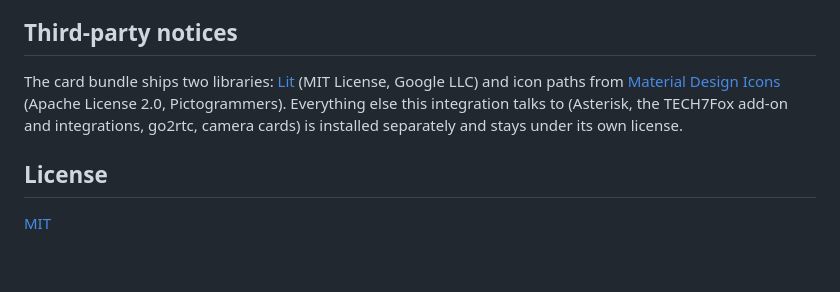
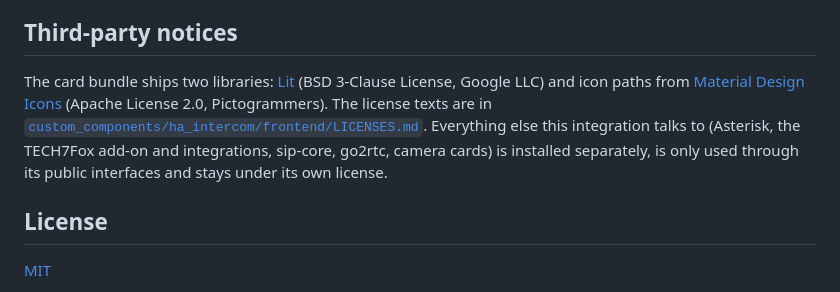
Before and after one commit to Dronedale/ha-intercom, a Markdown page: README.md, the part around the change. Drawn GitHub-style; blank space fills up the shorter version.

Commit message:
Third-party license texts for the bundled card (Lit BSD-3-Clause, Material Design Icons)

```diff
--- a/README.md
+++ b/README.md
@@ -351,10 +351,11 @@ the configuration dialog and the options dialog with the folder move. `tests/fak
 
 ## Third-party notices
 
-The card bundle ships two libraries: [Lit](https://lit.dev) (MIT License, Google LLC) and icon paths from
-[Material Design Icons](https://github.com/Templarian/MaterialDesign-SVG) (Apache License 2.0, Pictogrammers).
-Everything else this integration talks to (Asterisk, the TECH7Fox add-on and integrations, go2rtc, camera cards)
-is installed separately and stays under its own license.
+The card bundle ships two libraries: [Lit](https://lit.dev) (BSD 3-Clause License, Google LLC) and icon paths from
+[Material Design Icons](https://github.com/Templarian/MaterialDesign-SVG) (Apache License 2.0, Pictogrammers). The
+license texts are in [`custom_components/ha_intercom/frontend/LICENSES.md`](custom_components/ha_intercom/frontend/LICENSES.md).
+Everything else this integration talks to (Asterisk, the TECH7Fox add-on and integrations, sip-core, go2rtc, camera
+cards) is installed separately, is only used through its public interfaces and stays under its own license.
 
 ## License
 
```
Also changed, not shown: 1 other file.
